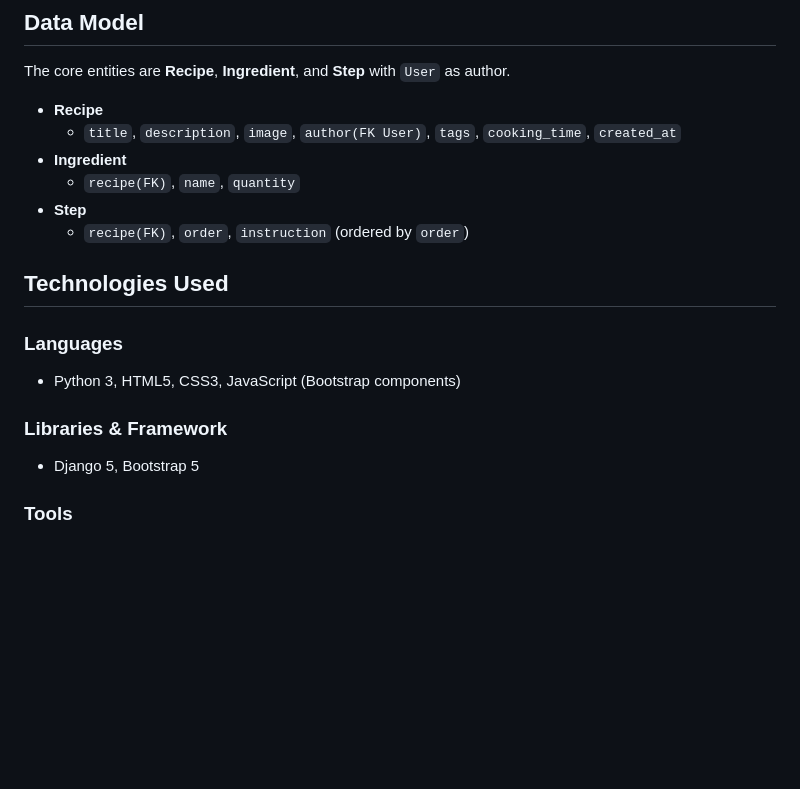
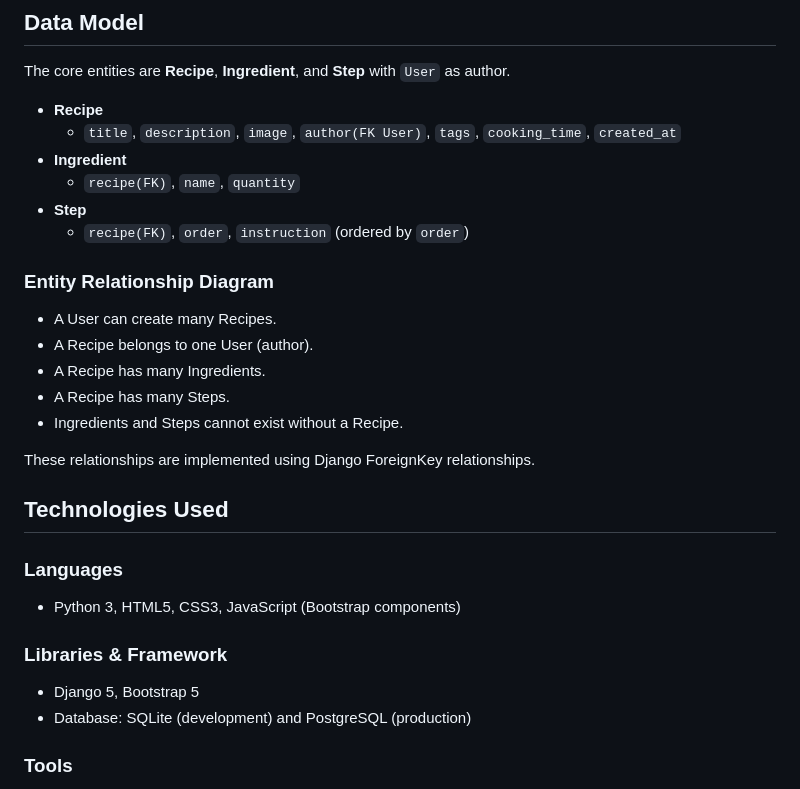
Before and after one commit to HelniseS/global-recipe, a Markdown page: README.md, the part around the change printed below. Rendered like a GitHub page; blank space fills up the shorter version.

```diff
--- a/README.md
+++ b/README.md
@@ -135,6 +136,15 @@ The core entities are **Recipe**, **Ingredient**, and **Step** with `User` as au
 - **Step**
   - `recipe(FK)`, `order`, `instruction` (ordered by `order`)
 
+### Entity Relationship Diagram
+
+- A User can create many Recipes.
+- A Recipe belongs to one User (author).
+- A Recipe has many Ingredients.
+- A Recipe has many Steps.
+- Ingredients and Steps cannot exist without a Recipe.
+
+These relationships are implemented using Django ForeignKey relationships.
 
 ## Technologies Used
 
@@ -143,6 +153,7 @@ The core entities are **Recipe**, **Ingredient**, and **Step** with `User` as au
 
 ### Libraries & Framework
 - Django 5, Bootstrap 5
+- Database: SQLite (development) and PostgreSQL (production)
 
 ### Tools
 - VS Code, Git & GitHub
```
Also changed, not shown: other parts of README.md (+42 -6 lines).
